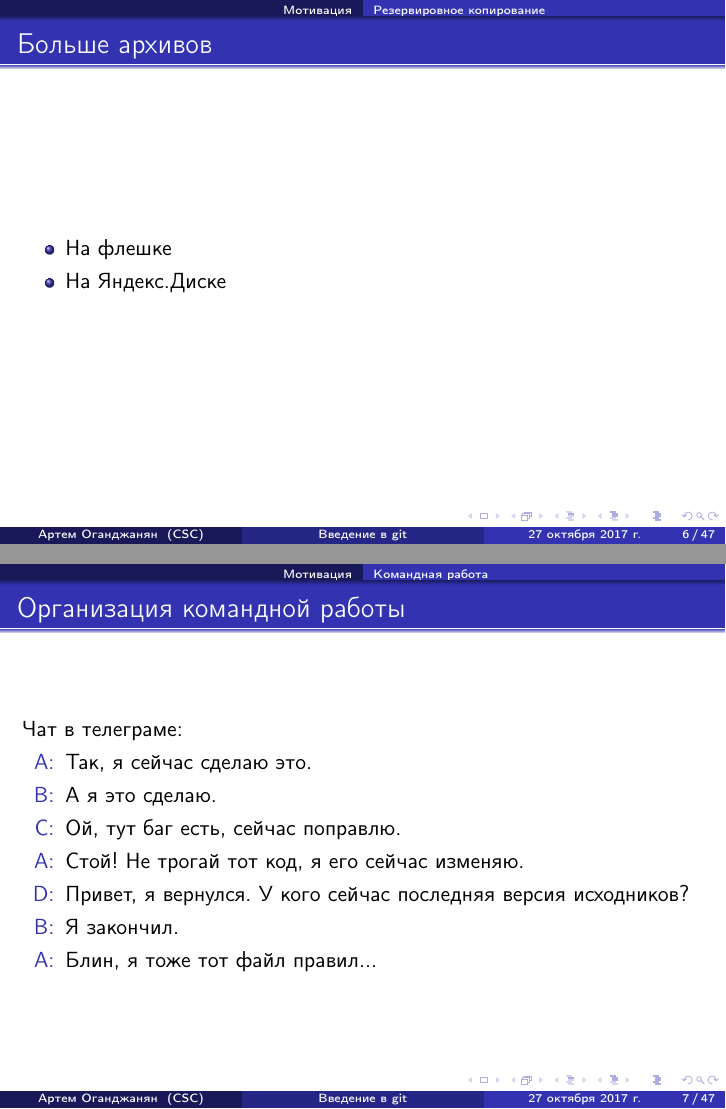
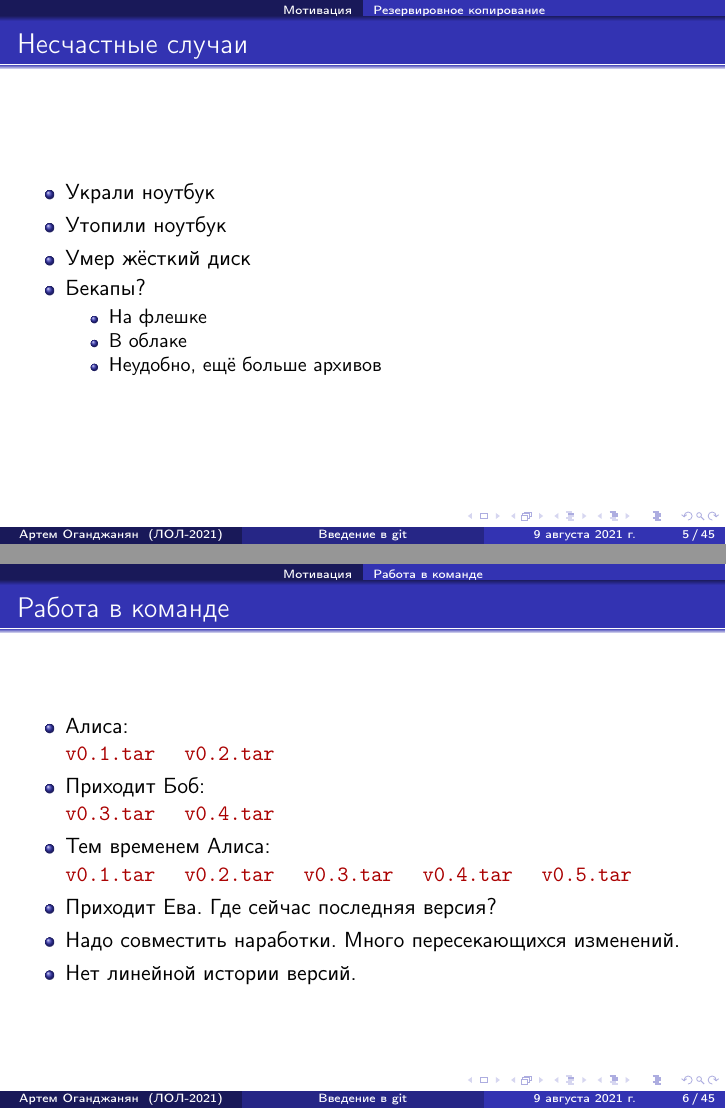
Before and after one commit to artemohanjanyan/git-tutorial, LaTeX slides (slides.tex): pages 17 and 25 of 146 before the commit and pages 19 and 29 of 148 after it, joined at a grey line. Compiled offline with pdfLaTeX.

Commit message:
Localize presentation and change some slides

```diff
--- a/slides.tex
+++ b/slides.tex
@@ -21,8 +21,8 @@
 
 \title{Введение в git}
 \author{Артем Оганджанян}
-\institute{CSC}
-\date{27 октября 2017 г.}
+\institute{ЛОЛ-2021}
+\date{9 августа 2021 г.}
 
 \begin{document}
 
@@ -109,6 +109,15 @@ $ ls versions
         \item Утопили ноутбук
         \pause
         \item Умер жёсткий диск
+        \pause
+        \item Бекапы?
+        \pause
+        \begin{itemize}
+            \item На флешке
+            \item В облаке
+            \pause
+            \item Неудобно, ещё больше архивов
+        \end{itemize}
     \end{itemize}
 \end{frame}
 
@@ -115,33 +126,28 @@ $ ls versions
 \begin{frame}[fragile]
-    \frametitle{Больше архивов}
+    \frametitle{Работа в команде}
     \begin{itemize}
-        \item На флешке
-        \item На Яндекс.Диске
+        \item Алиса: \\
+        \pause
+            \texttt{\textcolor[HTML]{aa0000}{v0.1.tar}} \quad
+            \texttt{\textcolor[HTML]{aa0000}{v0.2.tar}}
+        \pause
+        \item Приходит Боб: \\
+        \pause
+            \texttt{\textcolor[HTML]{aa0000}{v0.3.tar}} \quad
+            \texttt{\textcolor[HTML]{aa0000}{v0.4.tar}}
+        \pause
+        \item Тем временем Алиса: \\
+            \texttt{\textcolor[HTML]{aa0000}{v0.1.tar}} \quad
+            \texttt{\textcolor[HTML]{aa0000}{v0.2.tar}} \quad
+            \texttt{\textcolor[HTML]{aa0000}{v0.3.tar}} \quad
+            \texttt{\textcolor[HTML]{aa0000}{v0.4.tar}} \quad
+            \texttt{\textcolor[HTML]{aa0000}{v0.5.tar}}
+        \pause
+        \item Приходит Ева. \pause Где сейчас последняя версия?
+        \pause
+        \item Надо совместить наработки. \pause Много пересекающихся изменений.
+        \pause
+        \item Нет линейной истории версий.
     \end{itemize}
 \end{frame}
 
-\subsection{Командная работа}
-
-\begin{frame}[fragile]
-    \frametitle{Организация командной работы}
-    Чат в телеграме:
-    \begin{itemize}
-        \pause
-        \item[A:] Так, я сейчас сделаю это.
-        \pause
-        \item[B:] А я это сделаю.
-        \pause
-        \item[C:] Ой, тут баг есть, сейчас поправлю.
-        \pause
-        \item[A:] Стой! Не трогай тот код, я его сейчас изменяю.
-        \pause
-        \item[D:] Привет, я вернулся. У кого сейчас последняя версия исходников?
-        \pause
-        \item[B:] Я закончил.
-        \pause
-        \item[A:] Блин, я тоже тот файл правил...
-    \end{itemize}
-\end{frame}
-
-\begin{frame}[fragile]
-    \frametitle{Организация командной работы}
@@ -153,4 +154,4 @@ $ ls versions
-\section{Принцип работы}
+\section{Принцип работы git}
 
 \subsection{Структура}
 
@@ -683,7 +685,7 @@ $ history | grep -P "^(\s|\d)*git" | awk '{ print $2, $3 }'
         \item fork-и
         \pause
         \item \url{https://github.com/artemohanjanyan/git-tutorial}
-            \pause\texttt{\#{}csc-seminar}
+            \pause\texttt{\#{}lol-2021}
     \end{itemize}
 \end{frame}
 
```
Also changed, not shown: alice.jpg (deleted), assistant.jpg (added), slides.tex (44 more changed lines).
